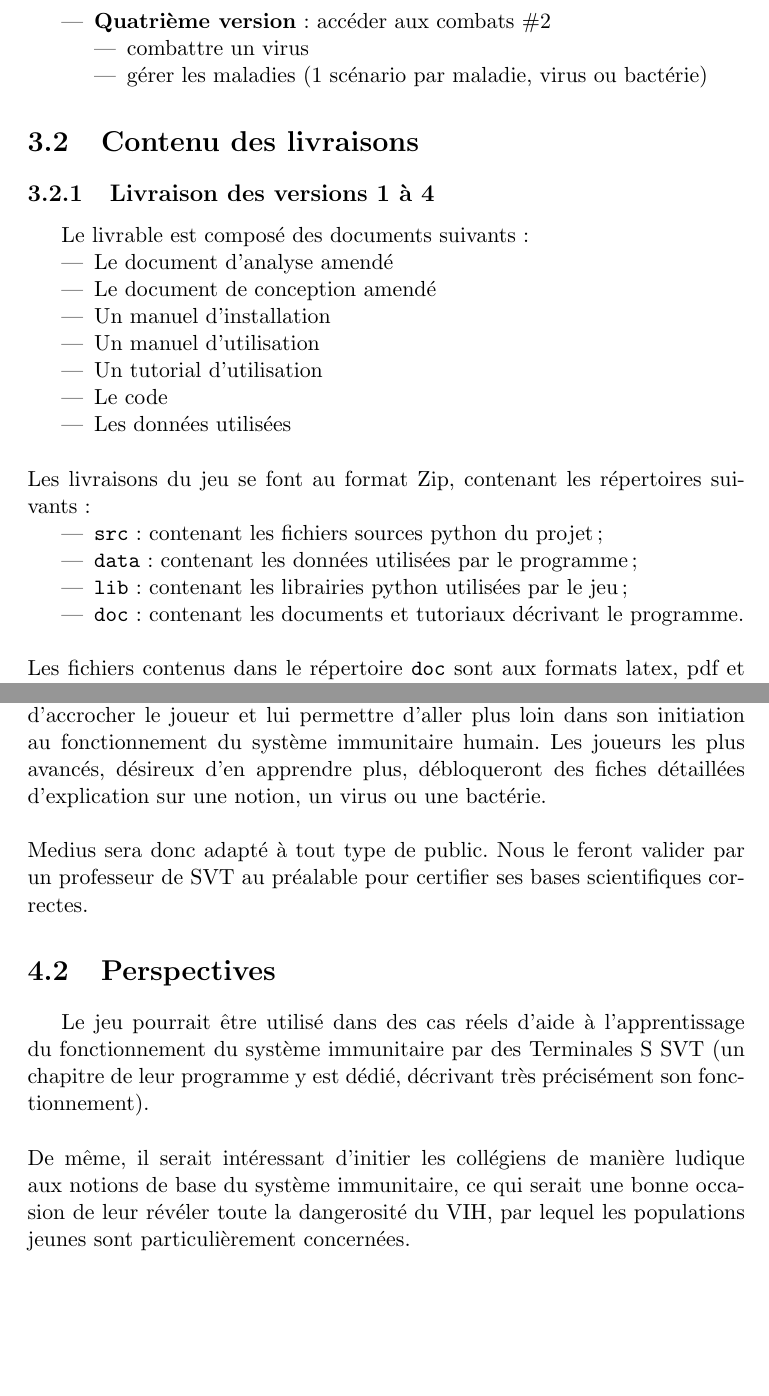
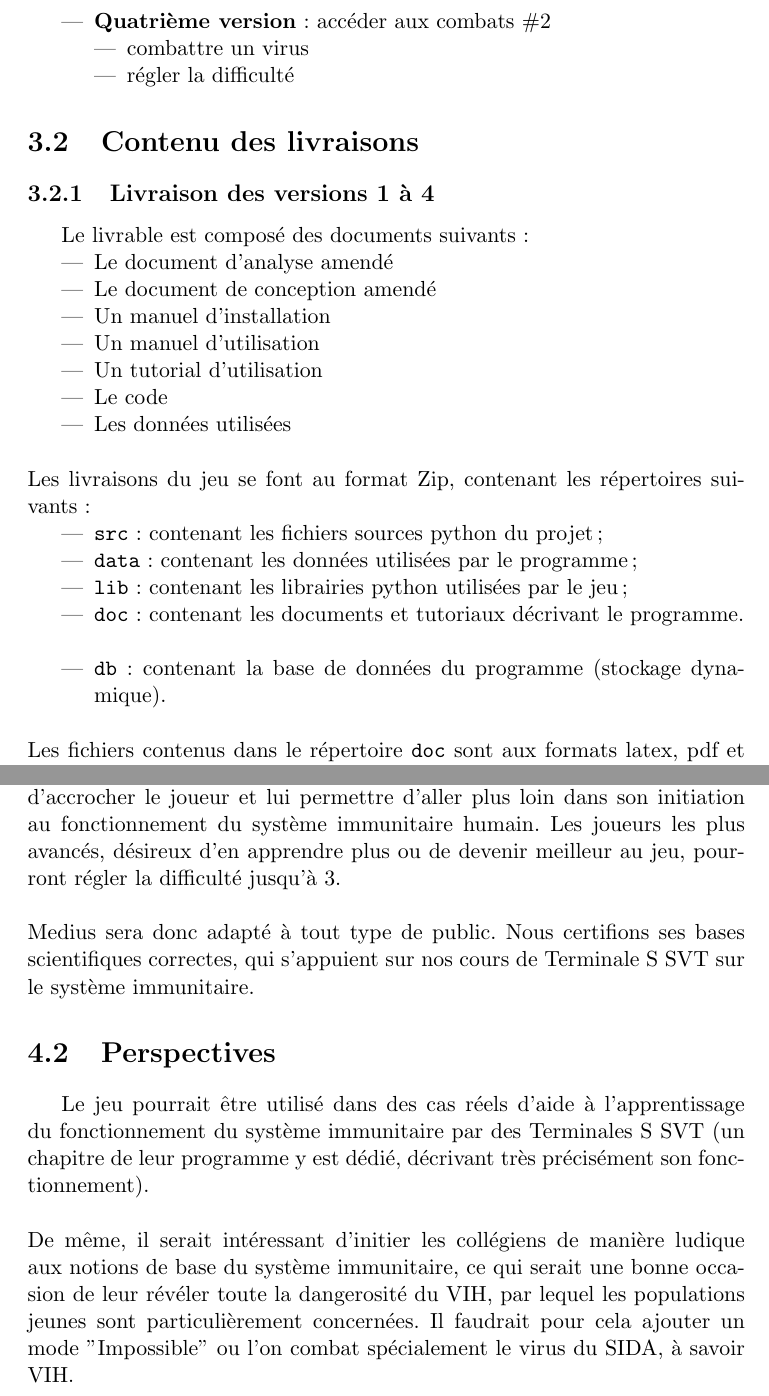
Before and after one commit to valeriansaliou/medius, a LaTeX document (doc/analysis/projet.tex, which reads doc/analysis/conclusion.tex, doc/analysis/versions.tex): two parts of pages 11 and 13 of 13, joined at a grey line, cut so that both start at the same text, the shorter picture padded with empty space. Compiled offline with pdfLaTeX; the source files are stored in an older character set and shown here as Unicode.

Commit message:
Updated analysis.

```diff
--- a/doc/analysis/conclusion.tex
+++ b/doc/analysis/conclusion.tex
@@ -1,12 +1,12 @@
 \section{Conclusion}
 Medius sera un jeu aux graphismes attractifs (couleurs dynamiques, interface utilisateur accessible) et au rythme de jeu soutenu. Ceci permettrait d'accrocher le joueur et lui permettre d'aller plus loin dans son initiation au fonctionnement du système immunitaire humain.
-Les joueurs les plus avancés, désireux d'en apprendre plus, débloqueront des fiches détaillées d'explication sur une notion, un virus ou une bactérie.
+Les joueurs les plus avancés, désireux d'en apprendre plus ou de devenir meilleur au jeu, pourront régler la difficulté jusqu'à 3.
 \\
 \\
-Medius sera donc adapté à tout type de public. Nous le feront valider par un professeur de SVT au préalable pour certifier ses bases scientifiques correctes.
+Medius sera donc adapté à tout type de public. Nous certifions ses bases scientifiques correctes, qui s'appuient sur nos cours de Terminale S SVT sur le système immunitaire.
 
 \section{Perspectives}
 Le jeu pourrait être utilisé dans des cas réels d'aide à l'apprentissage du fonctionnement du système immunitaire par des Terminales S SVT (un chapitre de leur programme y est dédié, décrivant très précisément son fonctionnement).
 \\
 \\
-De même, il serait intéressant d'initier les collégiens de manière ludique aux notions de base du système immunitaire, ce qui serait une bonne occasion de leur révéler toute la dangerosité du VIH, par lequel les populations jeunes sont particulièrement concernées.
+De même, il serait intéressant d'initier les collégiens de manière ludique aux notions de base du système immunitaire, ce qui serait une bonne occasion de leur révéler toute la dangerosité du VIH, par lequel les populations jeunes sont particulièrement concernées. Il faudrait pour cela ajouter un mode "Impossible" ou l'on combat spécialement le virus du SIDA, à savoir VIH.
--- a/doc/analysis/versions.tex
+++ b/doc/analysis/versions.tex
@@ -28,7 +28,7 @@ Voici un croquis du menu tel qu'il devra apparaître à l'issue de la publicatio
 \item \begin{bf}Quatrième version\end{bf} : accéder aux combats \#2
         \begin{itemize}
 	\item combattre un virus
-	\item gérer les maladies (1 scénario par maladie, virus ou bactérie)
+	\item régler la difficulté
         \end{itemize}
 \end{itemize}
 
@@ -51,5 +51,6 @@ Les livraisons du jeu se font au format Zip, contenant les répertoires suivants
 \item \begin{tt}data\end{tt} : contenant les données utilisées par le programme ;
 \item \begin{tt}lib\end{tt} : contenant les librairies python utilisées par le jeu ;
 \item \begin{tt}doc\end{tt} : contenant les documents et tutoriaux décrivant le programme.\\
+\item \begin{tt}db\end{tt} : contenant la base de données du programme (stockage dynamique).\\
 \end{itemize}
 Les fichiers contenus dans le répertoire \begin{tt}doc\end{tt} sont aux formats latex, pdf et jpg.
```
Also changed, not shown: doc/analysis/besoin.tex (+4 -3 lines), doc/analysis/Images/scenario.jpg, doc/analysis/analyse.pdf (added), doc/analysis/projet.pdf (deleted), doc/conception/conception.pdf, doc/analysis/versions.tex (2 more changed lines).
